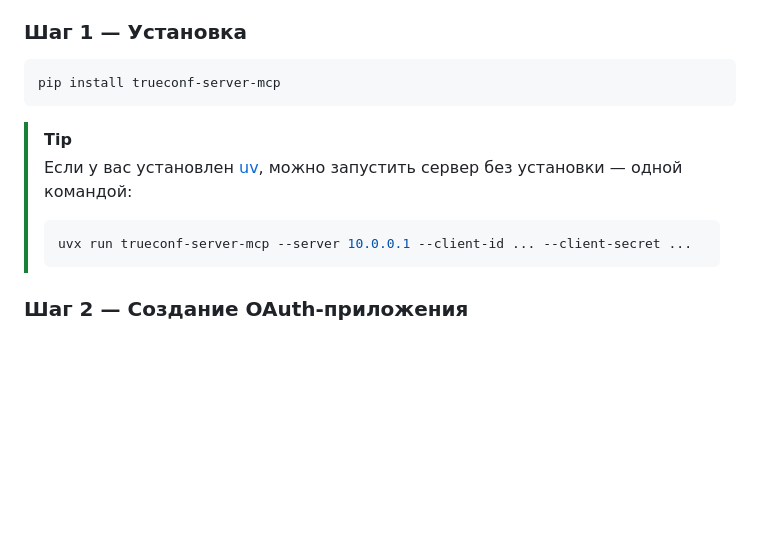
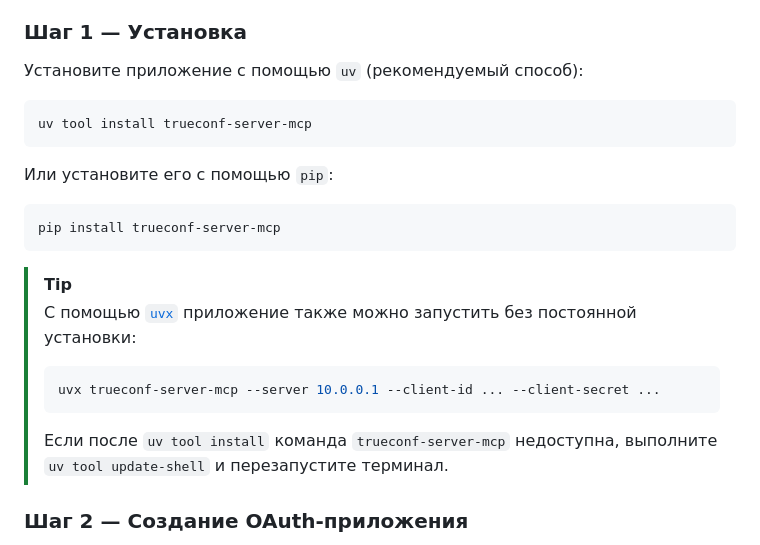
Before and after one commit to TrueConf/trueconf-server-mcp, a Markdown page: README-ru.md, the part around the change. Rendered like a GitHub page; blank space fills up the shorter version.

Commit message:
docs: add uv application installation instructions

````diff
--- a/README-ru.md
+++ b/README-ru.md
@@ -62,15 +62,25 @@
 
 ### Шаг 1 — Установка
 
+Установите приложение с помощью `uv` (рекомендуемый способ):
+
+```bash
+uv tool install trueconf-server-mcp
+```
+
+Или установите его с помощью `pip`:
+
 ```bash
 pip install trueconf-server-mcp
 ```
 
 > [!TIP]
-> Если у вас установлен [uv](https://docs.astral.sh/uv/), можно запустить сервер без установки — одной командой:
+> С помощью [`uvx`](https://docs.astral.sh/uv/guides/tools/) приложение также можно запустить без постоянной установки:
 > ```bash
-> uvx run trueconf-server-mcp --server 10.0.0.1 --client-id ... --client-secret ...
+> uvx trueconf-server-mcp --server 10.0.0.1 --client-id ... --client-secret ...
 > ```
+>
+> Если после `uv tool install` команда `trueconf-server-mcp` недоступна, выполните `uv tool update-shell` и перезапустите терминал.
 
 ### Шаг 2 — Создание OAuth-приложения
 
````
Also changed, not shown: README.md (+12 -2 lines).
